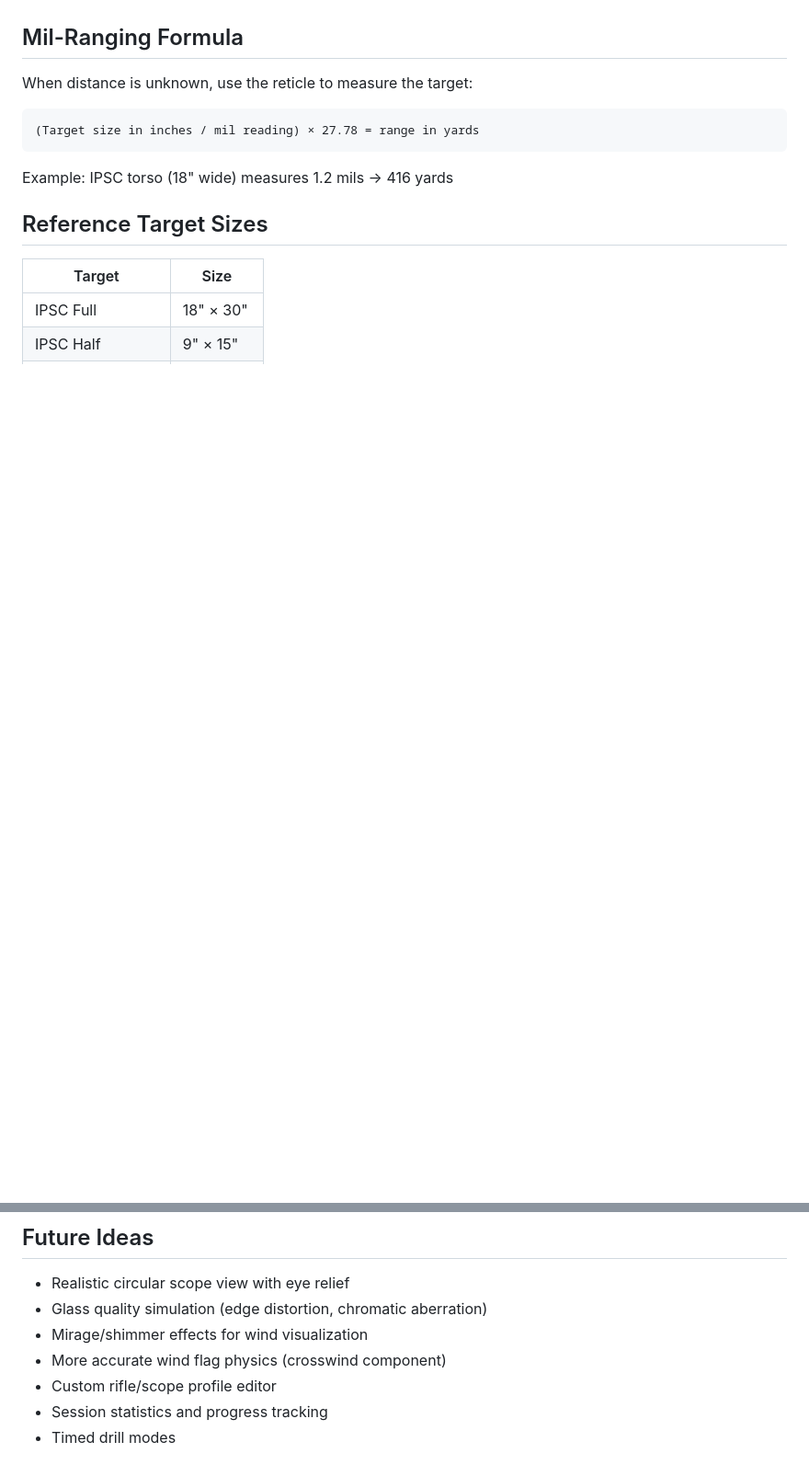
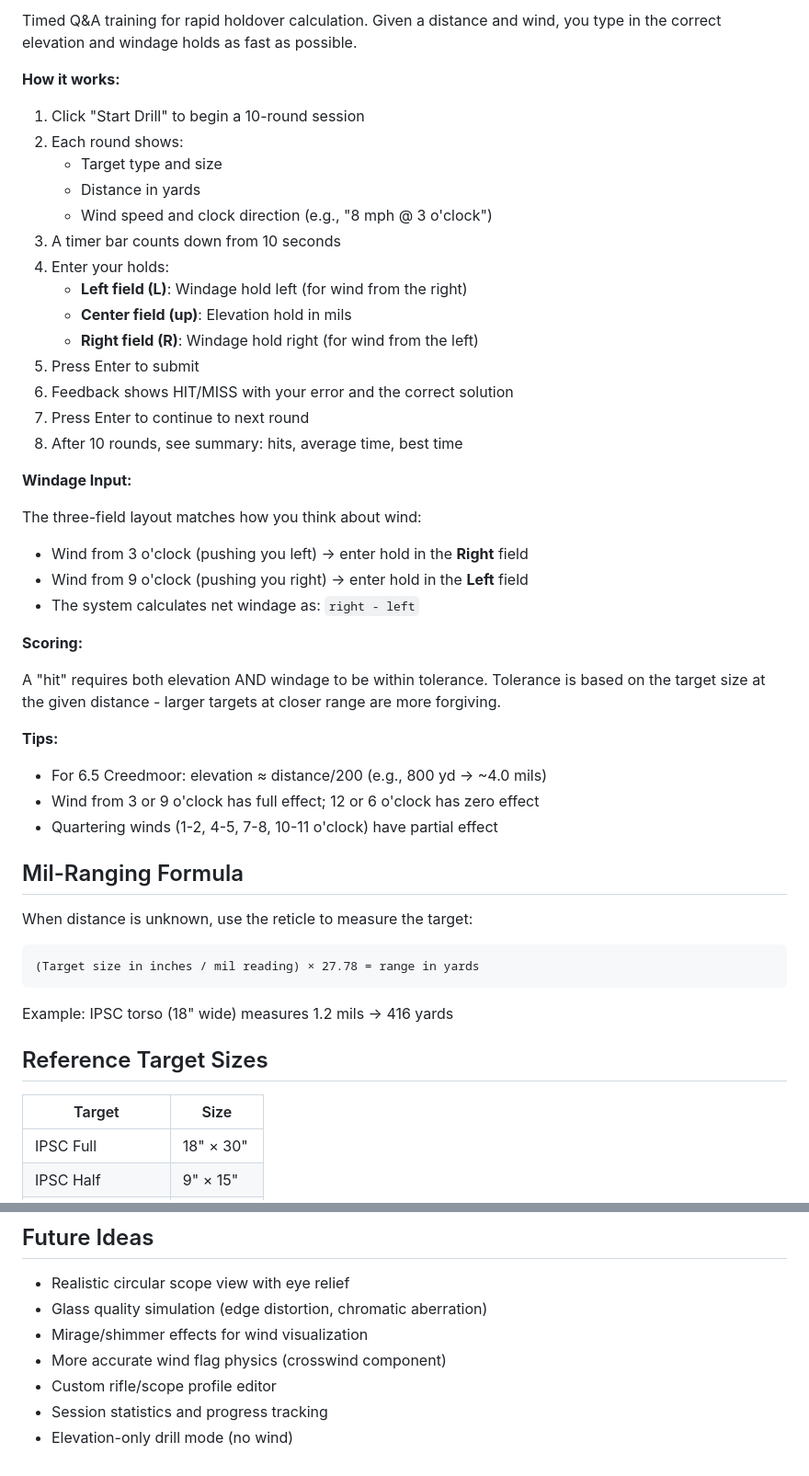
Before and after one commit to ianzepp/holdover, a Markdown page: README.md, 2 parts joined by grey strips. Shown at 92% size. GitHub-like rendering; blank space fills up the shorter version.

```diff
--- a/README.md
+++ b/README.md
@@ -60,3 +79,38 @@ Open http://localhost:5173 in your browser.
+Timed Q&A training for rapid holdover calculation. Given a distance and wind, you type in the correct elevation and windage holds as fast as possible.
+
+**How it works:**
+
+1. Click "Start Drill" to begin a 10-round session
+2. Each round shows:
+   - Target type and size
+   - Distance in yards
+   - Wind speed and clock direction (e.g., "8 mph @ 3 o'clock")
+3. A timer bar counts down from 10 seconds
+4. Enter your holds:
+   - **Left field (L)**: Windage hold left (for wind from the right)
+   - **Center field (up)**: Elevation hold in mils
+   - **Right field (R)**: Windage hold right (for wind from the left)
+5. Press Enter to submit
+6. Feedback shows HIT/MISS with your error and the correct solution
+7. Press Enter to continue to next round
+8. After 10 rounds, see summary: hits, average time, best time
+
+**Windage Input:**
+
+The three-field layout matches how you think about wind:
+- Wind from 3 o'clock (pushing you left) → enter hold in the **Right** field
+- Wind from 9 o'clock (pushing you right) → enter hold in the **Left** field
+- The system calculates net windage as: `right - left`
+
+**Scoring:**
+
+A "hit" requires both elevation AND windage to be within tolerance. Tolerance is based on the target size at the given distance - larger targets at closer range are more forgiving.
+
+**Tips:**
+
+- For 6.5 Creedmoor: elevation ≈ distance/200 (e.g., 800 yd → ~4.0 mils)
+- Wind from 3 or 9 o'clock has full effect; 12 or 6 o'clock has zero effect
+- Quartering winds (1-2, 4-5, 7-8, 10-11 o'clock) have partial effect
 
 ## Mil-Ranging Formula
 
@@ -146,4 +203,4 @@ src/
 - More accurate wind flag physics (crosswind component)
 - Custom rifle/scope profile editor
 - Session statistics and progress tracking
-- Timed drill modes
+- Elevation-only drill mode (no wind)
```
Also changed, not shown: other parts of README.md (+48 -26 lines).
